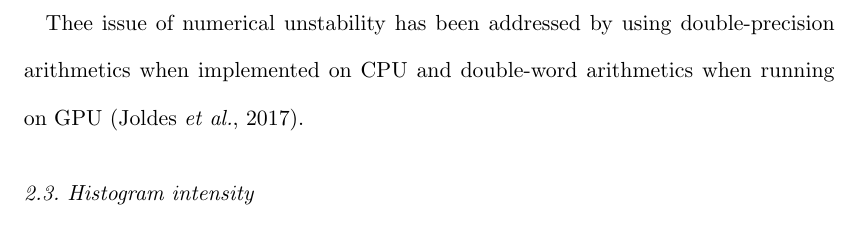
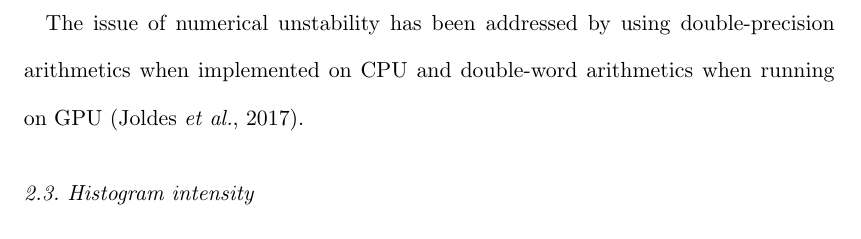
Before and after one commit to kif/publi_serial, a LaTeX document (serial.tex): part of page 5 of 6, cut so that both start at the same text. Compiled offline with pdfLaTeX.

Commit message:
day1 text

```diff
--- a/serial.tex
+++ b/serial.tex
@@ -200,6 +200,7 @@ When performing the union of two partition $A$ and $B$, to allow the parallel ex
 \VV_{A \cup B} =  VV_{A} + VV_{B} +  \frac{(\Omega_{A} \cdot V_{B} - \Omega_{B}\cdot V_{A})^2}{\V_{A \cup B} \cdot  V_{A} \cdot V_{B}}
 \end{equation}
 
-Thee issue of numerical unstability has been addressed by using double-precision arithmetics when implemented on CPU and double-word arithmetics when running on GPU \cite{double_word}.
+The issue of numerical unstability has been addressed by using double-precision arithmetics when implemented on CPU and double-word arithmetics when running on GPU \cite{double_word}.
+
 \subsection{Histogram intensity }
 
```
Also changed, not shown: serial.tex (1 more changed lines).
